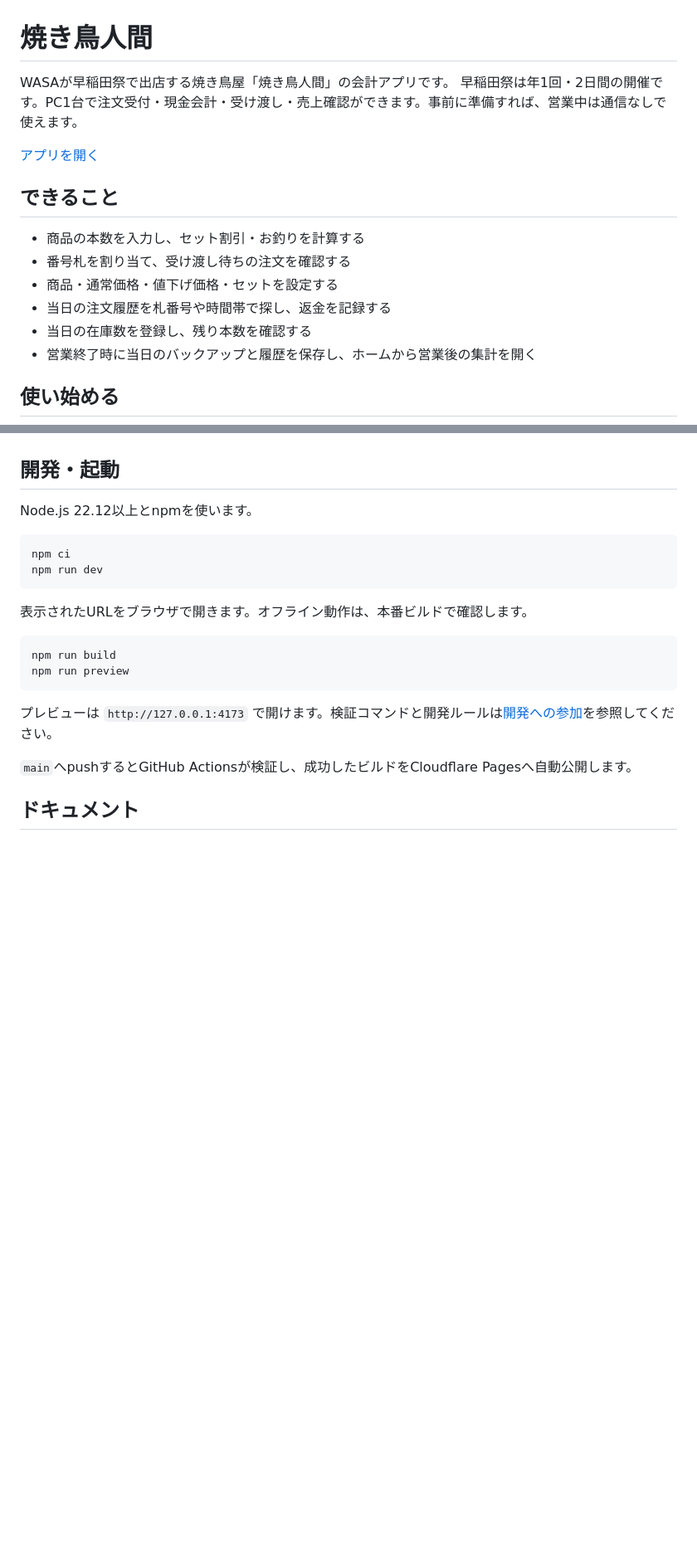
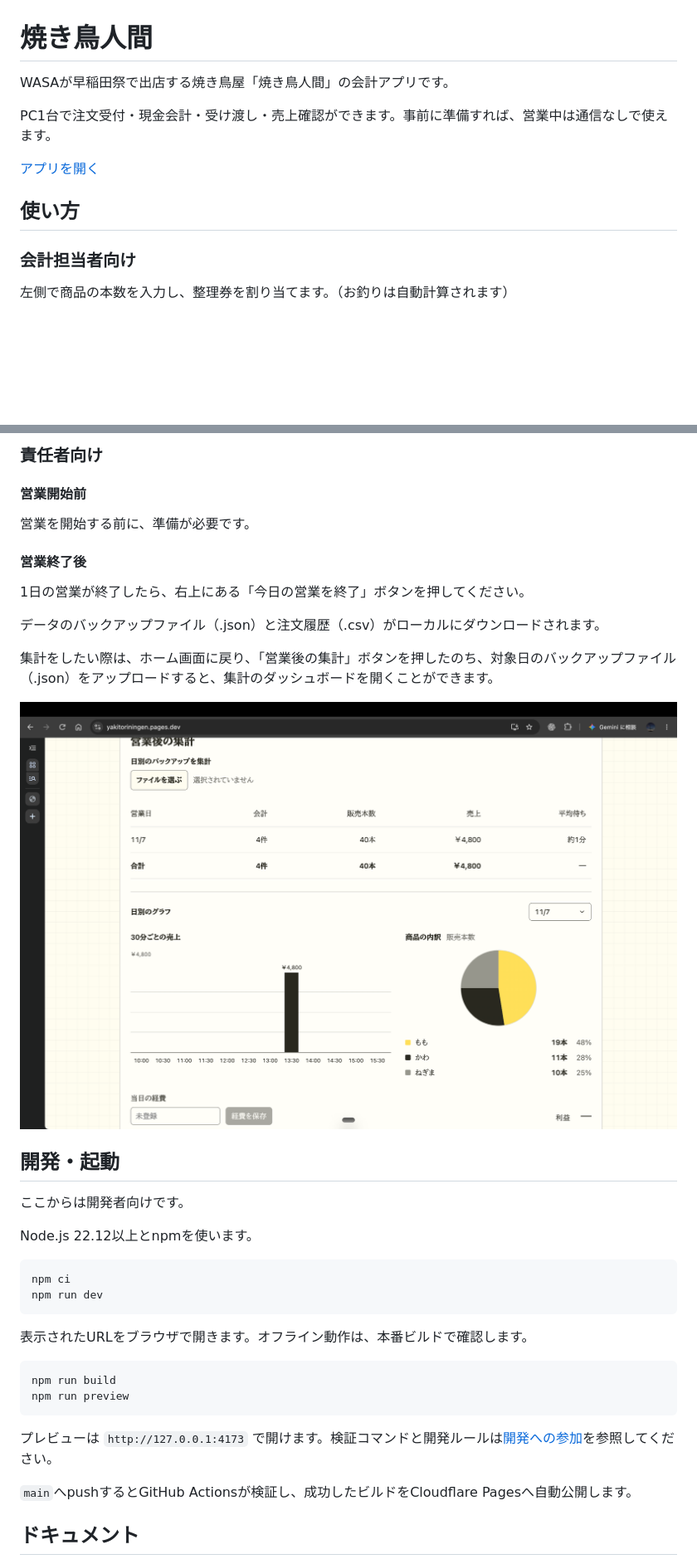
Before and after one commit to 97kuek/yakitoriningen, a Markdown page: README.md, 2 parts joined by grey strips. Shown at 83% size. Drawn GitHub-style; pictures changed too: docs/images/summary.png (added); blank space fills up the shorter version.

Commit message:
docs: add illustrated guide for daily operations

```diff
--- a/README.md
+++ b/README.md
@@ -1,18 +1,14 @@
 # 焼き鳥人間
 
 WASAが早稲田祭で出店する焼き鳥屋「焼き鳥人間」の会計アプリです。
-早稲田祭は年1回・2日間の開催です。PC1台で注文受付・現金会計・受け渡し・売上確認ができます。事前に準備すれば、営業中は通信なしで使えます。
+
+PC1台で注文受付・現金会計・受け渡し・売上確認ができます。事前に準備すれば、営業中は通信なしで使えます。
 
 [アプリを開く](https://yakitoriningen.pages.dev)
 
-## できること
+## 使い方
 
-- 商品の本数を入力し、セット割引・お釣りを計算する
-- 番号札を割り当て、受け渡し待ちの注文を確認する
-- 商品・通常価格・値下げ価格・セットを設定する
-- 当日の注文履歴を札番号や時間帯で探し、返金を記録する
-- 当日の在庫数を登録し、残り本数を確認する
-- 営業終了時に当日のバックアップと履歴を保存し、ホームから営業後の集計を開く
+### 会計担当者向け
 
-## 使い始める
+左側で商品の本数を入力し、整理券を割り当てます。（お釣りは自動計算されます）
 
@@ -20,5 +29,22 @@ WASAが早稲田祭で出店する焼き鳥屋「焼き鳥人間」の会計ア
+### 責任者向け
+
+#### 営業開始前
+
+営業を開始する前に、準備が必要です。
+
+#### 営業終了後
+
+1日の営業が終了したら、右上にある「今日の営業を終了」ボタンを押してください。
+
+データのバックアップファイル（.json）と注文履歴（.csv）がローカルにダウンロードされます。
+
+集計をしたい際は、ホーム画面に戻り、「営業後の集計」ボタンを押したのち、対象日のバックアップファイル（.json）をアップロードすると、集計のダッシュボードを開くことができます。
+
+![集計画面](./docs/images/summary.png)
 
 ## 開発・起動
+
+ここからは開発者向けです。
 
 Node.js 22.12以上とnpmを使います。
 
```
Also changed, not shown: other parts of README.md (+14 -1 lines), docs/images/accounting.png (added), docs/images/history.png (added), docs/images/settings.png (added).
